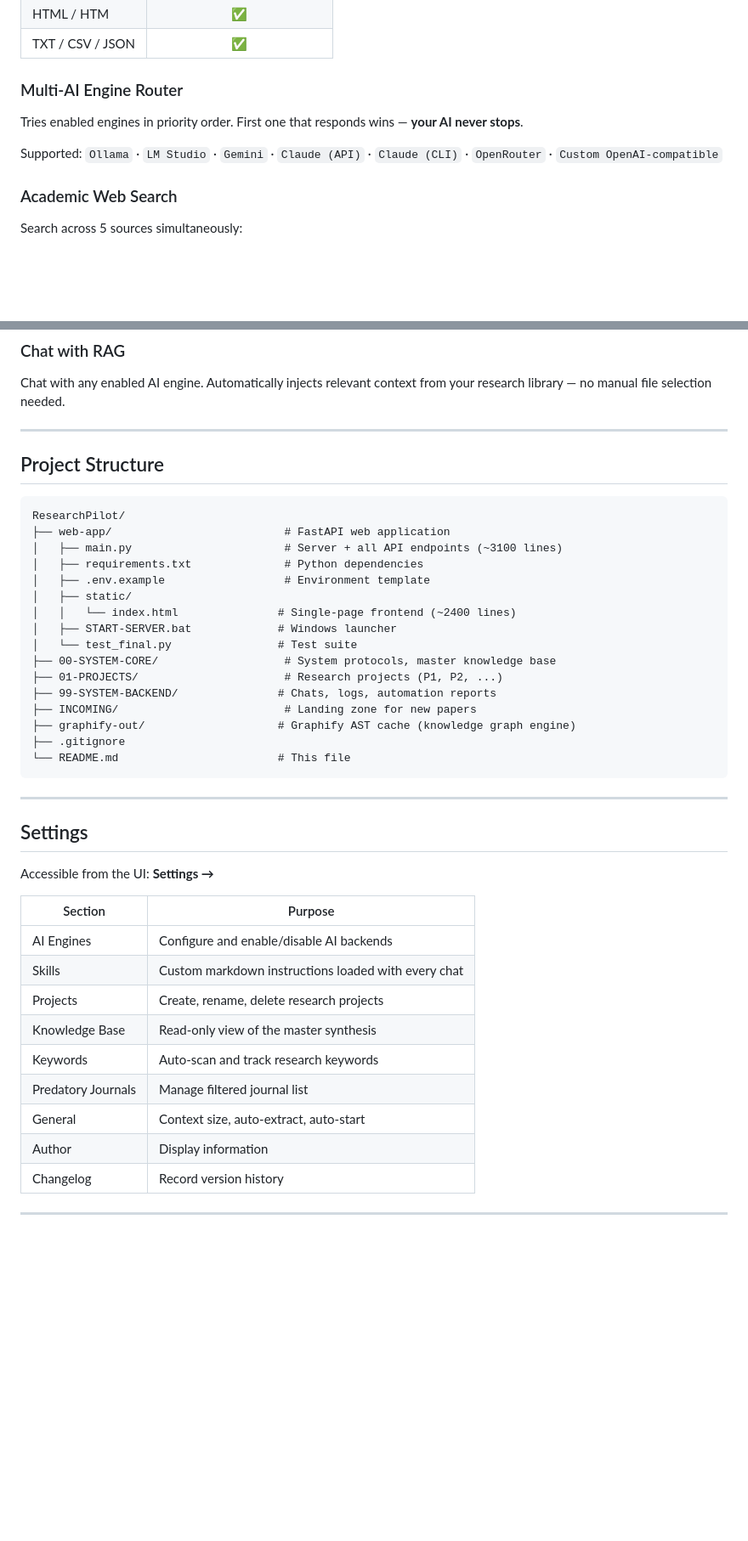
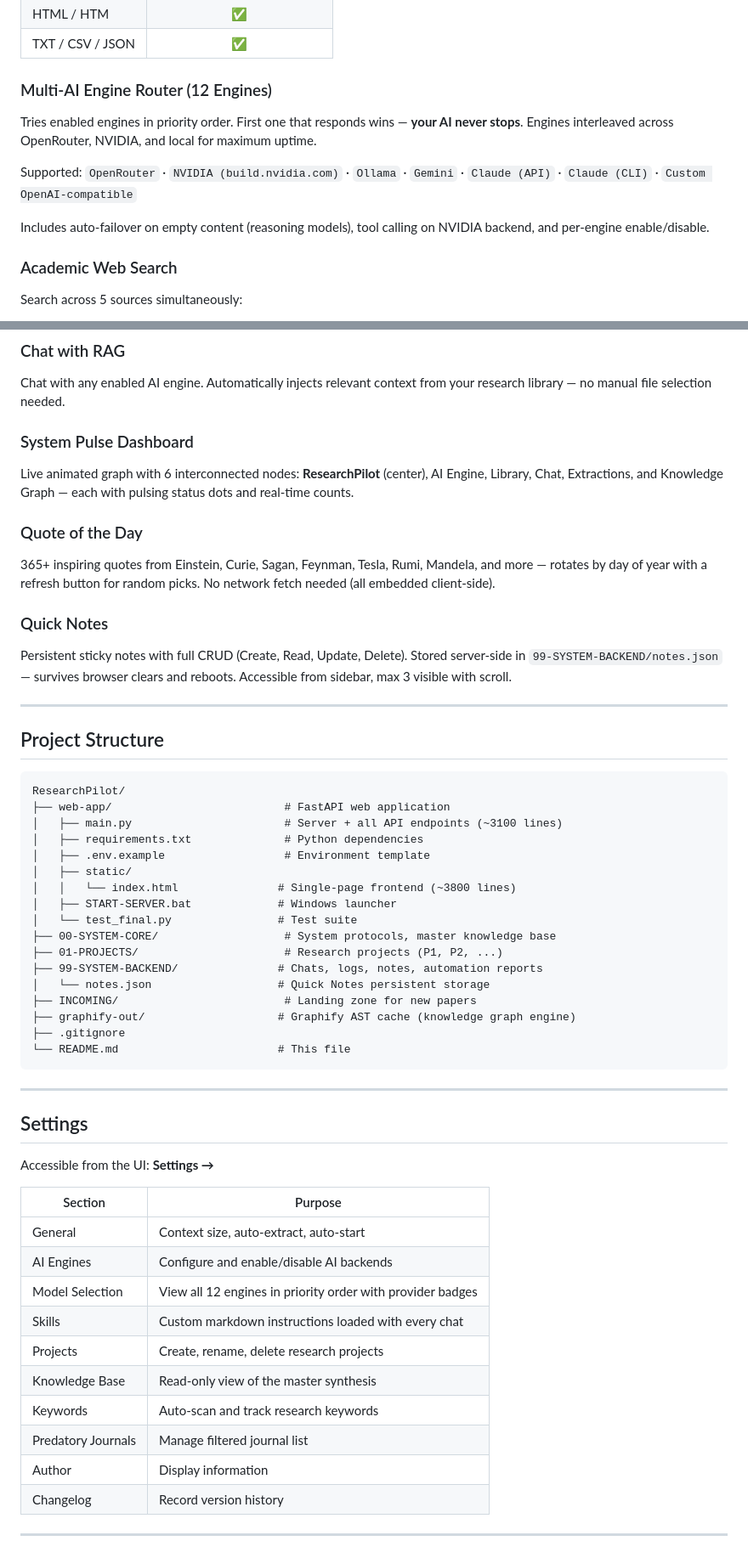
Before and after one commit to pavelblank/ResearchPilot, a Markdown page: README.md, 2 parts joined by grey strips. Shown at 85% size. GitHub-like rendering; blank space fills up the shorter version.

Commit message:
Update README with v1.2 features: System Pulse dashboard, Quote of the Day, Quick Notes, 12 interleaved AI engines, Model Selection tab

```diff
--- a/README.md
+++ b/README.md
@@ -96,10 +99,12 @@ Open **http://127.0.0.1:8000** in your browser.
 | HTML / HTM | ✅ |
 | TXT / CSV / JSON | ✅ |
 
-###  Multi-AI Engine Router
-Tries enabled engines in priority order. First one that responds wins — **your AI never stops**.
+###  Multi-AI Engine Router (12 Engines)
+Tries enabled engines in priority order. First one that responds wins — **your AI never stops**. Engines interleaved across OpenRouter, NVIDIA, and local for maximum uptime.
 
-Supported: `Ollama` · `LM Studio` · `Gemini` · `Claude (API)` · `Claude (CLI)` · `OpenRouter` · `Custom OpenAI-compatible`
+Supported: `OpenRouter` · `NVIDIA (build.nvidia.com)` · `Ollama` · `Gemini` · `Claude (API)` · `Claude (CLI)` · `Custom OpenAI-compatible`
+
+Includes auto-failover on empty content (reasoning models), tool calling on NVIDIA backend, and per-engine enable/disable.
 
 ###  Academic Web Search
 Search across 5 sources simultaneously:
@@ -140,6 +145,15 @@ Every paper is analyzed through:
 ###  Chat with RAG
 Chat with any enabled AI engine. Automatically injects relevant context from your research library — no manual file selection needed.
 
+###  System Pulse Dashboard
+Live animated graph with 6 interconnected nodes: **ResearchPilot** (center), AI Engine, Library, Chat, Extractions, and Knowledge Graph — each with pulsing status dots and real-time counts.
+
+###  Quote of the Day
+365+ inspiring quotes from Einstein, Curie, Sagan, Feynman, Tesla, Rumi, Mandela, and more — rotates by day of year with a refresh button for random picks. No network fetch needed (all embedded client-side).
+
+###  Quick Notes
+Persistent sticky notes with full CRUD (Create, Read, Update, Delete). Stored server-side in `99-SYSTEM-BACKEND/notes.json` — survives browser clears and reboots. Accessible from sidebar, max 3 visible with scroll.
+
 ---
 
 ##  Project Structure
@@ -151,12 +165,13 @@ ResearchPilot/
 │   ├── requirements.txt              # Python dependencies
 │   ├── .env.example                  # Environment template
 │   ├── static/
-│   │   └── index.html               # Single-page frontend (~2400 lines)
+│   │   └── index.html               # Single-page frontend (~3800 lines)
 │   ├── START-SERVER.bat             # Windows launcher
 │   └── test_final.py                # Test suite
 ├── 00-SYSTEM-CORE/                   # System protocols, master knowledge base
 ├── 01-PROJECTS/                      # Research projects (P1, P2, ...)
-├── 99-SYSTEM-BACKEND/               # Chats, logs, automation reports
+├── 99-SYSTEM-BACKEND/               # Chats, logs, notes, automation reports
+│   └── notes.json                   # Quick Notes persistent storage
 ├── INCOMING/                         # Landing zone for new papers
 ├── graphify-out/                    # Graphify AST cache (knowledge graph engine)
 ├── .gitignore
@@ -171,13 +186,14 @@ Accessible from the UI: **Settings →**
 
 | Section | Purpose |
 |---------|---------|
+| General | Context size, auto-extract, auto-start |
 | AI Engines | Configure and enable/disable AI backends |
+| Model Selection | View all 12 engines in priority order with provider badges |
 | Skills | Custom markdown instructions loaded with every chat |
 | Projects | Create, rename, delete research projects |
 | Knowledge Base | Read-only view of the master synthesis |
 | Keywords | Auto-scan and track research keywords |
 | Predatory Journals | Manage filtered journal list |
-| General | Context size, auto-extract, auto-start |
 | Author | Display information |
 | Changelog | Record version history |
 
```
Also changed, not shown: other parts of README.md (+3 -0 lines).
